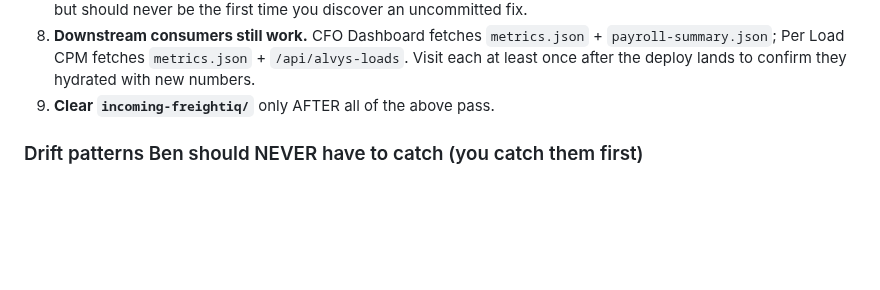
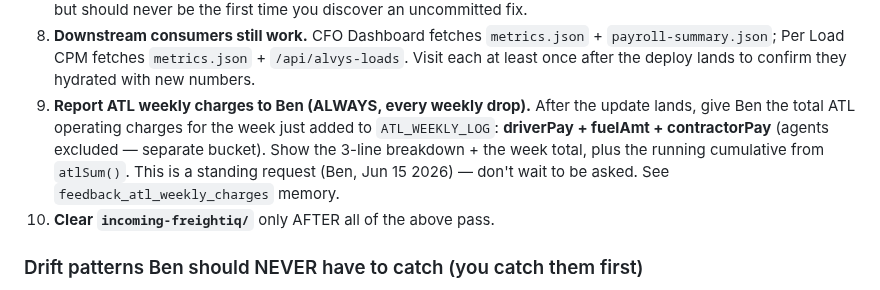
Before and after one commit to bhoffman9/freightiq, a Markdown page: CLAUDE.md, the part around the change. Rendered like a GitHub page; blank space fills up the shorter version.

Commit message:
Standing deliverable: report ATL weekly charges every weekly drop
Ben wants the total ATL operating charges (driverPay + fuelAmt +
contractorPay, agents excluded) reported automatically after each weekly
update — not on request. Added as step 9 in the "Before declaring weekly
update DONE" checklist + a feedback memory.

Co-Authored-By: Claude Opus 4.7 <noreply@anthropic.com>

```diff
--- a/CLAUDE.md
+++ b/CLAUDE.md
@@ -444,7 +444,8 @@ Tag any partial-month row with an inline `// partial — May 1-3 only` comment s
 6. **No stale partial-month rows.** `INCOME_2026.months[]` and `MONTHLY_REVENUE` last entries should either be a full closed month OR a partial flagged with an inline `// partial — May 1-3 only` comment. A closed prior month showing < 50% of the typical run is a stale row.
 7. **Cross-repo fixes are pushed, not just local.** If a fix touches a sibling repo (e.g. `ap-aging` for CORS), `git status` in that repo to confirm clean. The nightly stale-repos cron (`~/Desktop/_stale-repos.md`) catches drift but should never be the first time you discover an uncommitted fix.
 8. **Downstream consumers still work.** CFO Dashboard fetches `metrics.json` + `payroll-summary.json`; Per Load CPM fetches `metrics.json` + `/api/alvys-loads`. Visit each at least once after the deploy lands to confirm they hydrated with new numbers.
-9. **Clear `incoming-freightiq/`** only AFTER all of the above pass.
+9. **Report ATL weekly charges to Ben (ALWAYS, every weekly drop).** After the update lands, give Ben the total ATL operating charges for the week just added to `ATL_WEEKLY_LOG`: **driverPay + fuelAmt + contractorPay** (agents excluded — separate bucket). Show the 3-line breakdown + the week total, plus the running cumulative from `atlSum()`. This is a standing request (Ben, Jun 15 2026) — don't wait to be asked. See `feedback_atl_weekly_charges` memory.
+10. **Clear `incoming-freightiq/`** only AFTER all of the above pass.
 
 ### Drift patterns Ben should NEVER have to catch (you catch them first)
 
```
